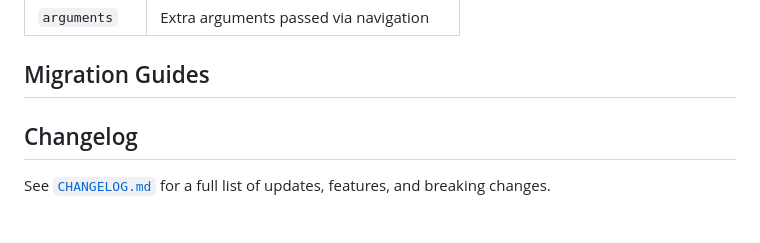
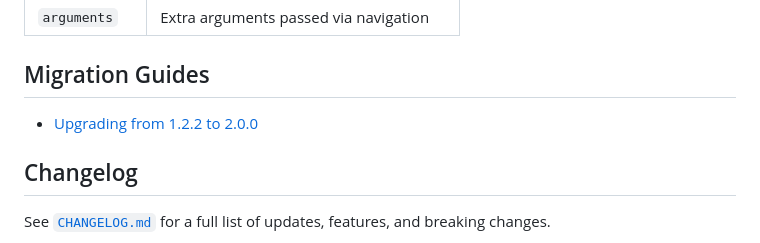
Before and after one commit to arlamend7/flutter_route_definer, a Markdown page: README.md, the part around the change. GitHub-like rendering.

Commit message:
docs: add migration guide for 2.0

```diff
--- a/README.md
+++ b/README.md
@@ -71,6 +71,8 @@ The `RouteState` object gives full introspection of the current route:
 
 ## Migration Guides
 
+- [Upgrading from 1.2.2 to 2.0.0](MIGRATION.md)
+
 
 ## Changelog
 
```
Also changed, not shown: MIGRATION.md (added, +100 -0 lines).
